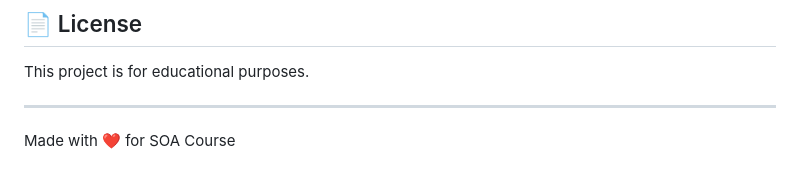
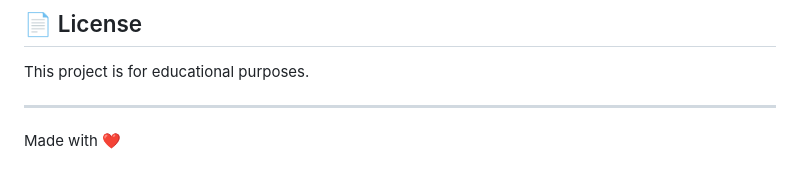
Before and after one commit to maramsahnoun/soa-car-billing-project, a Markdown page: README.md, the part around the change. GitHub-like rendering.

```diff
--- a/README.md
+++ b/README.md
@@ -220,4 +220,4 @@ This project is for educational purposes.
 
 ---
 
-Made with ❤️ for SOA Course
+Made with ❤️
```
